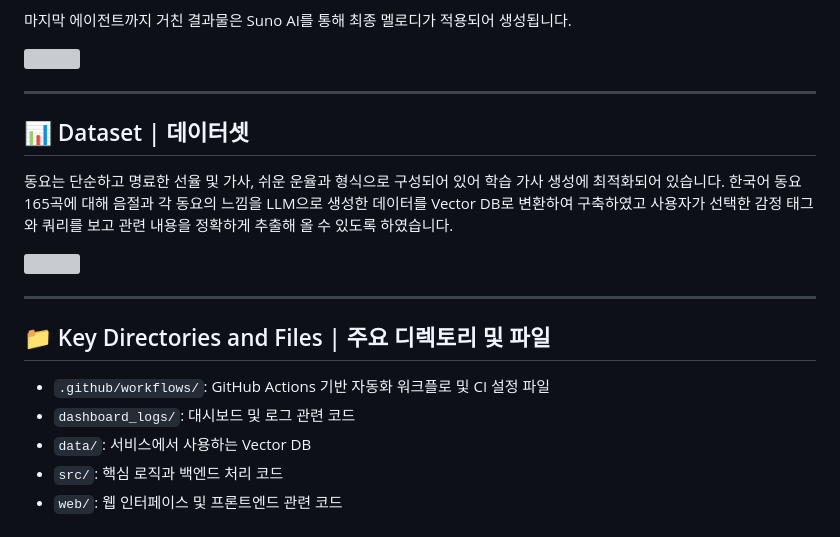
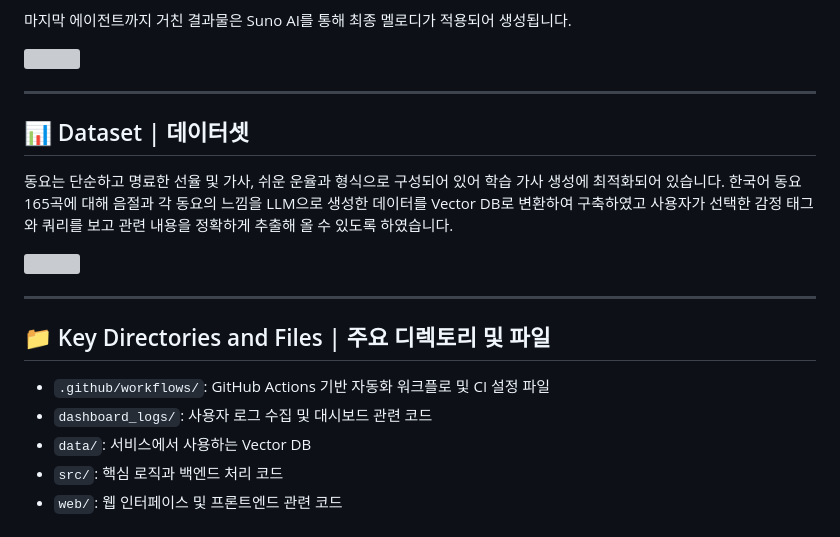
Before and after one commit to hanjuhn/zzongai, a Markdown page: README.md, the part around one of its changes. GitHub-like rendering; grey boxes are pictures that could not be loaded.

```diff
--- a/README.md
+++ b/README.md
@@ -46,7 +46,7 @@
 ## 📁 Key Directories and Files | 주요 디렉토리 및 파일
 
 - `.github/workflows/`: GitHub Actions 기반 자동화 워크플로 및 CI 설정 파일
-- `dashboard_logs/`: 대시보드 및 로그 관련 코드
+- `dashboard_logs/`: 사용자 로그 수집 및 대시보드 관련 코드
 - `data/`: 서비스에서 사용하는 Vector DB
 - `src/`: 핵심 로직과 백엔드 처리 코드
 - `web/`: 웹 인터페이스 및 프론트엔드 관련 코드
```
Also changed, not shown: other parts of README.md (+2 -2 lines).
